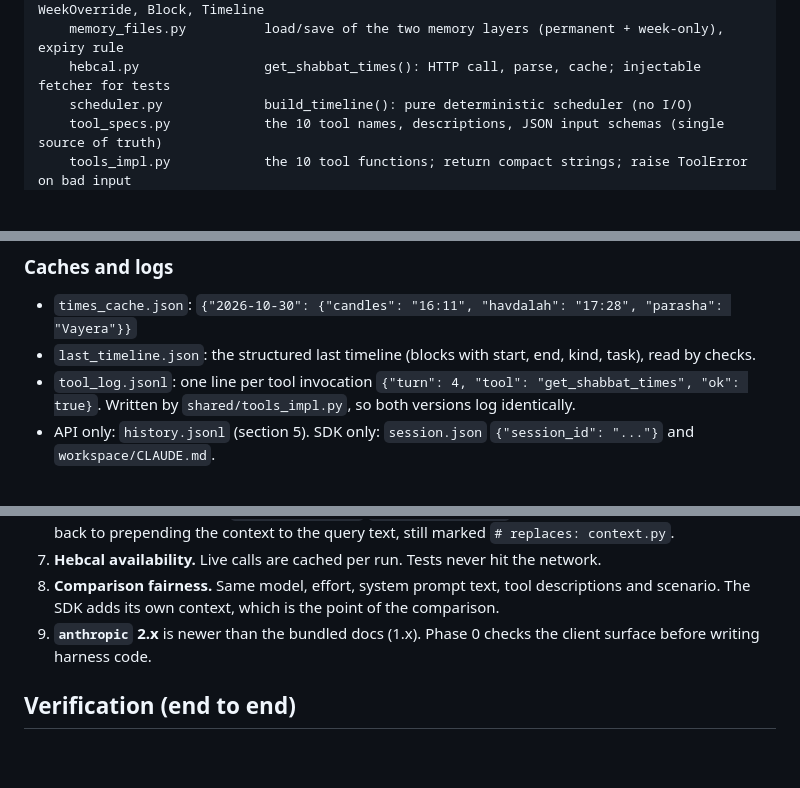
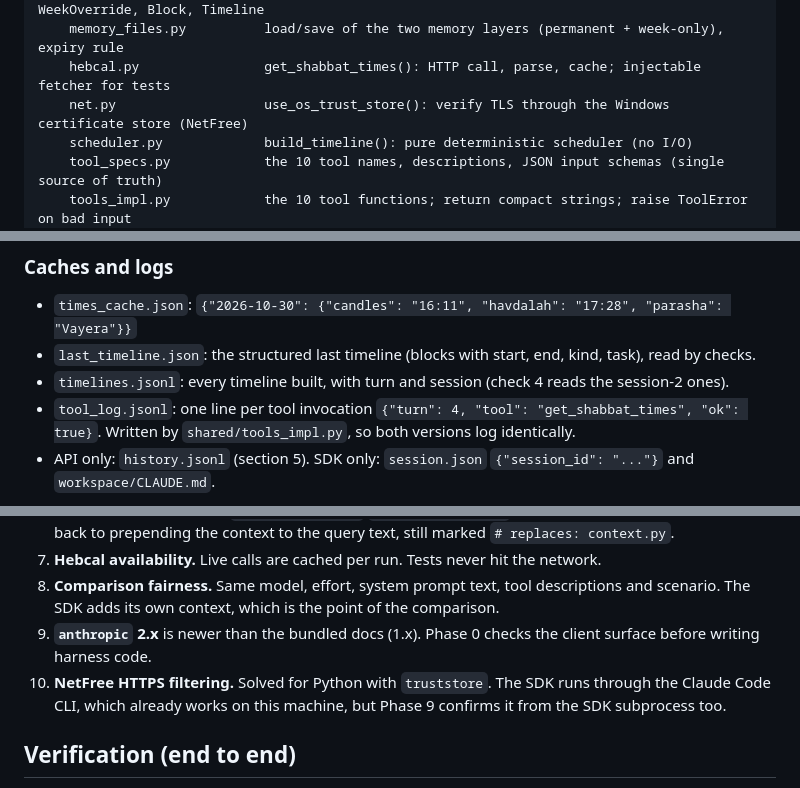
Before and after one commit to TSH61-git/erev-shabbat-countdown-tamar, a Markdown page: PLAN.md, 3 parts joined by grey strips. Drawn GitHub-style; blank space fills up the shorter version.

```diff
--- a/PLAN.md
+++ b/PLAN.md
@@ -52,6 +53,7 @@ erev-shabbat-countdown-tamar/
     domain.py                dataclasses: Profile, Task, Anchor, ChecklistItem, WeekOverride, Block, Timeline
     memory_files.py          load/save of the two memory layers (permanent + week-only), expiry rule
     hebcal.py                get_shabbat_times(): HTTP call, parse, cache; injectable fetcher for tests
+    net.py                   use_os_trust_store(): verify TLS through the Windows certificate store (NetFree)
     scheduler.py             build_timeline(): pure deterministic scheduler (no I/O)
     tool_specs.py            the 10 tool names, descriptions, JSON input schemas (single source of truth)
     tools_impl.py            the 10 tool functions; return compact strings; raise ToolError on bad input
@@ -162,6 +167,7 @@ Override types: `skip_task{task}`, `skip_tags{tags}`, `set_minutes{task,minutes}
 
 - `times_cache.json`: `{"2026-10-30": {"candles": "16:11", "havdalah": "17:28", "parasha": "Vayera"}}`
 - `last_timeline.json`: the structured last timeline (blocks with start, end, kind, task), read by checks.
+- `timelines.jsonl`: every timeline built, with turn and session (check 4 reads the session-2 ones).
 - `tool_log.jsonl`: one line per tool invocation `{"turn": 4, "tool": "get_shabbat_times", "ok": true}`. Written by `shared/tools_impl.py`, so both versions log identically.
 - API only: `history.jsonl` (section 5). SDK only: `session.json` `{"session_id": "..."}` and `workspace/CLAUDE.md`.
 
@@ -532,6 +538,7 @@ Each phase ends with offline tests green and a list of suggested commits for you
 7. **Hebcal availability.** Live calls are cached per run. Tests never hit the network.
 8. **Comparison fairness.** Same model, effort, system prompt text, tool descriptions and scenario. The SDK adds its own context, which is the point of the comparison.
 9. **`anthropic` 2.x** is newer than the bundled docs (1.x). Phase 0 checks the client surface before writing harness code.
+10. **NetFree HTTPS filtering.** Solved for Python with `truststore`. The SDK runs through the Claude Code CLI, which already works on this machine, but Phase 9 confirms it from the SDK subprocess too.
 
 ## Verification (end to end)
 - `pytest -q` passes with `ANTHROPIC_API_KEY` unset and the network blocked.
```
Also changed, not shown: other parts of PLAN.md (+5 -1 lines).
